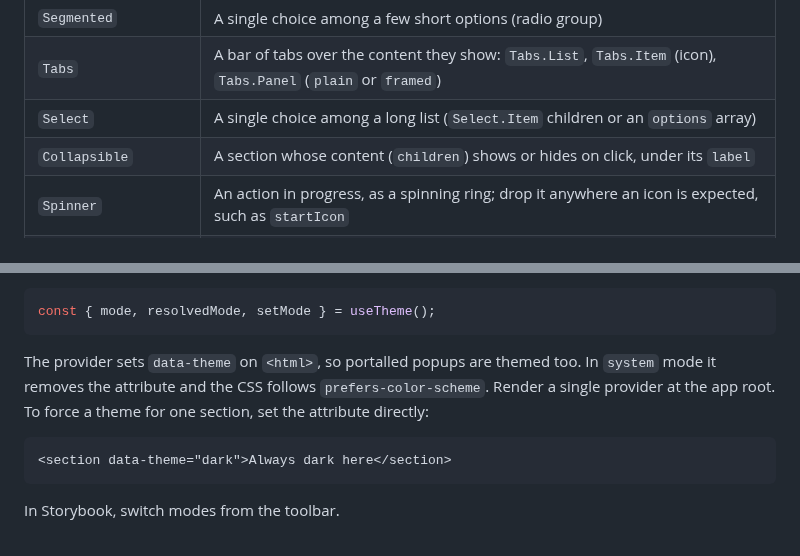
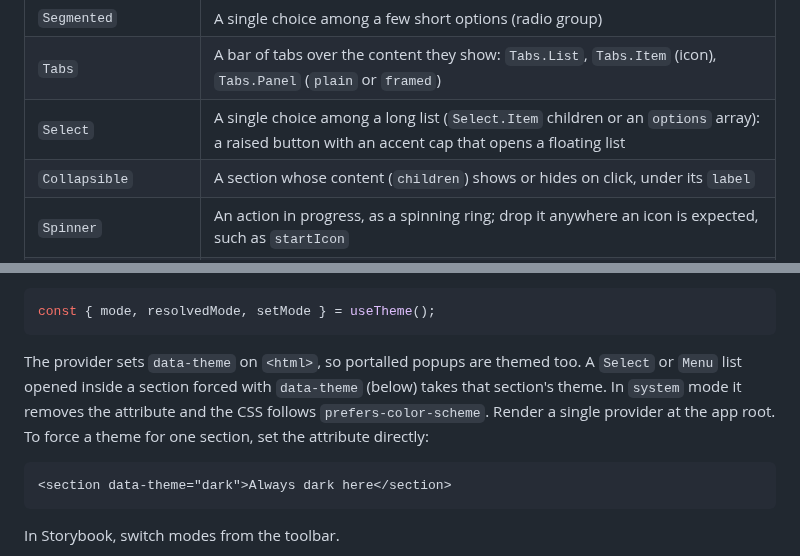
Before and after one commit to stuff/Relievo, a Markdown page: README.md, 2 parts joined by grey strips. Drawn GitHub-style.

````diff
--- a/README.md
+++ b/README.md
@@ -71,7 +71,7 @@ To browse every component with its props, open the [Storybook](https://stuff.git
 | `Chip.Group` | Filters: several choices among chips |
 | `Segmented` | A single choice among a few short options (radio group) |
 | `Tabs` | A bar of tabs over the content they show: `Tabs.List`, `Tabs.Item` (icon), `Tabs.Panel` (`plain` or `framed`) |
-| `Select` | A single choice among a long list (`Select.Item` children or an `options` array) |
+| `Select` | A single choice among a long list (`Select.Item` children or an `options` array): a raised button with an accent cap that opens a floating list |
 | `Collapsible` | A section whose content (`children`) shows or hides on click, under its `label` |
 | `Spinner` | An action in progress, as a spinning ring; drop it anywhere an icon is expected, such as `startIcon` |
 | `ThemeProvider`, `useTheme` | Light / dark / system mode |
@@ -161,7 +161,7 @@ Read or change the mode anywhere inside it with `useTheme()`:
 const { mode, resolvedMode, setMode } = useTheme();
 ```
 
-The provider sets `data-theme` on `<html>`, so portalled popups are themed too. In `system` mode it removes the attribute and the CSS follows `prefers-color-scheme`. Render a single provider at the app root. To force a theme for one section, set the attribute directly:
+The provider sets `data-theme` on `<html>`, so portalled popups are themed too. A `Select` or `Menu` list opened inside a section forced with `data-theme` (below) takes that section's theme. In `system` mode it removes the attribute and the CSS follows `prefers-color-scheme`. Render a single provider at the app root. To force a theme for one section, set the attribute directly:
 
 ```html
 <section data-theme="dark">Always dark here</section>
````
Also changed, not shown: other parts of README.md (+5 -5 lines), docs/contributing.md (+7 -0 lines), docs/assets/overview.png.
